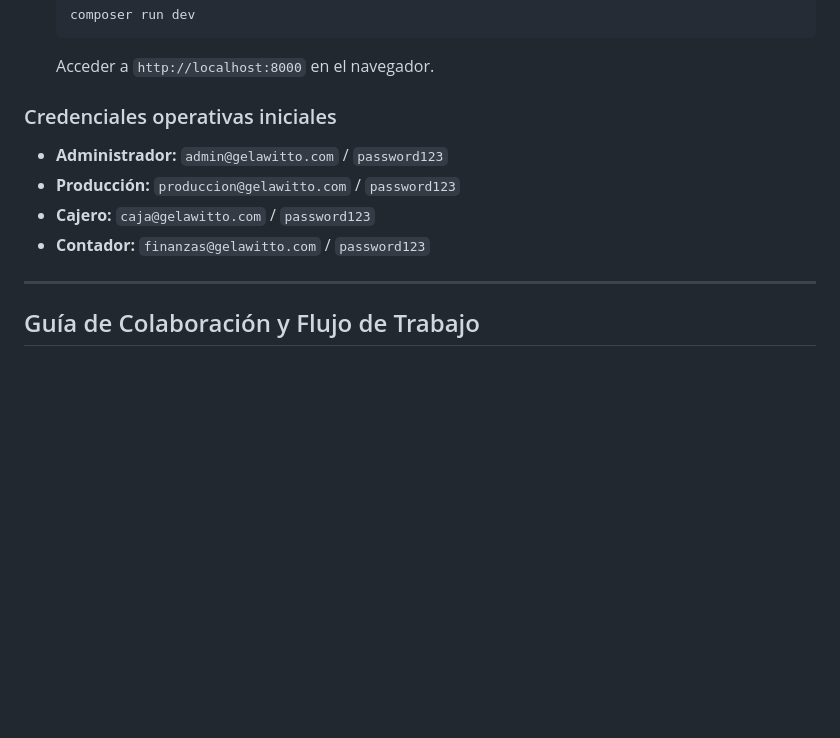
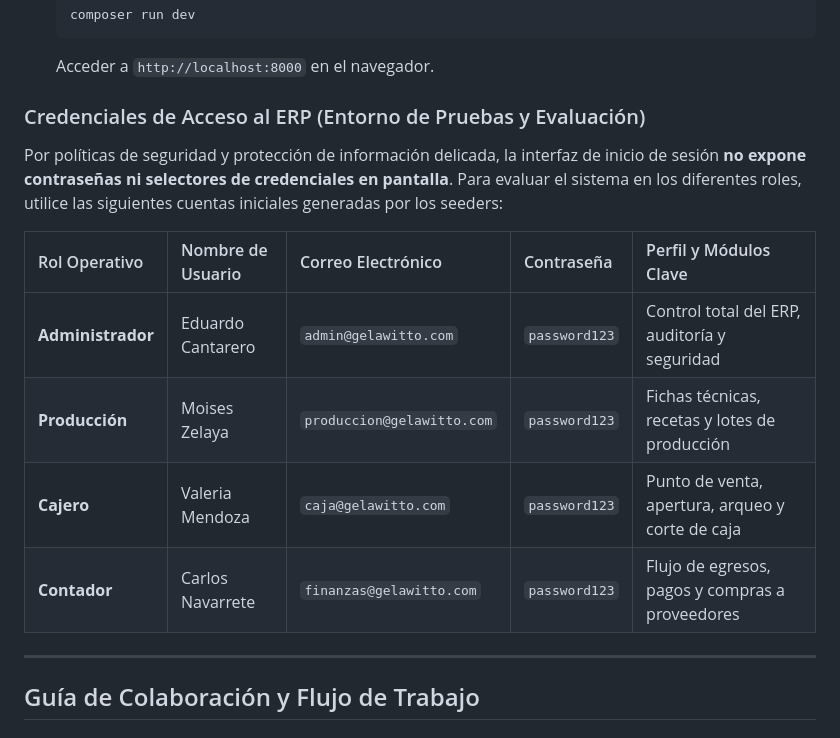
Before and after one commit to CANTARERO8/erp-gelawitto, a Markdown page: README.md, the part around the change. Rendered like a GitHub page; blank space fills up the shorter version.

Commit message:
docs: traslada catalogo de credenciales de prueba al manual tecnico por politicas de seguridad

````diff
--- a/README.md
+++ b/README.md
@@ -104,12 +104,16 @@ Construido con **Laravel**, **Vue 3 (Inertia.js + TypeScript)**, **Tailwind CSS
    ```
    Acceder a `http://localhost:8000` en el navegador.
 
-### Credenciales operativas iniciales
+### Credenciales de Acceso al ERP (Entorno de Pruebas y Evaluación)
 
-- **Administrador:** `admin@gelawitto.com` / `password123`
-- **Producción:** `produccion@gelawitto.com` / `password123`
-- **Cajero:** `caja@gelawitto.com` / `password123`
-- **Contador:** `finanzas@gelawitto.com` / `password123`
+Por políticas de seguridad y protección de información delicada, la interfaz de inicio de sesión **no expone contraseñas ni selectores de credenciales en pantalla**. Para evaluar el sistema en los diferentes roles, utilice las siguientes cuentas iniciales generadas por los seeders:
+
+| Rol Operativo | Nombre de Usuario | Correo Electrónico | Contraseña | Perfil y Módulos Clave |
+| :--- | :--- | :--- | :--- | :--- |
+| **Administrador** | Eduardo Cantarero | `admin@gelawitto.com` | `password123` | Control total del ERP, auditoría y seguridad |
+| **Producción** | Moises Zelaya | `produccion@gelawitto.com` | `password123` | Fichas técnicas, recetas y lotes de producción |
+| **Cajero** | Valeria Mendoza | `caja@gelawitto.com` | `password123` | Punto de venta, apertura, arqueo y corte de caja |
+| **Contador** | Carlos Navarrete | `finanzas@gelawitto.com` | `password123` | Flujo de egresos, pagos y compras a proveedores |
 
 ---
 
````
